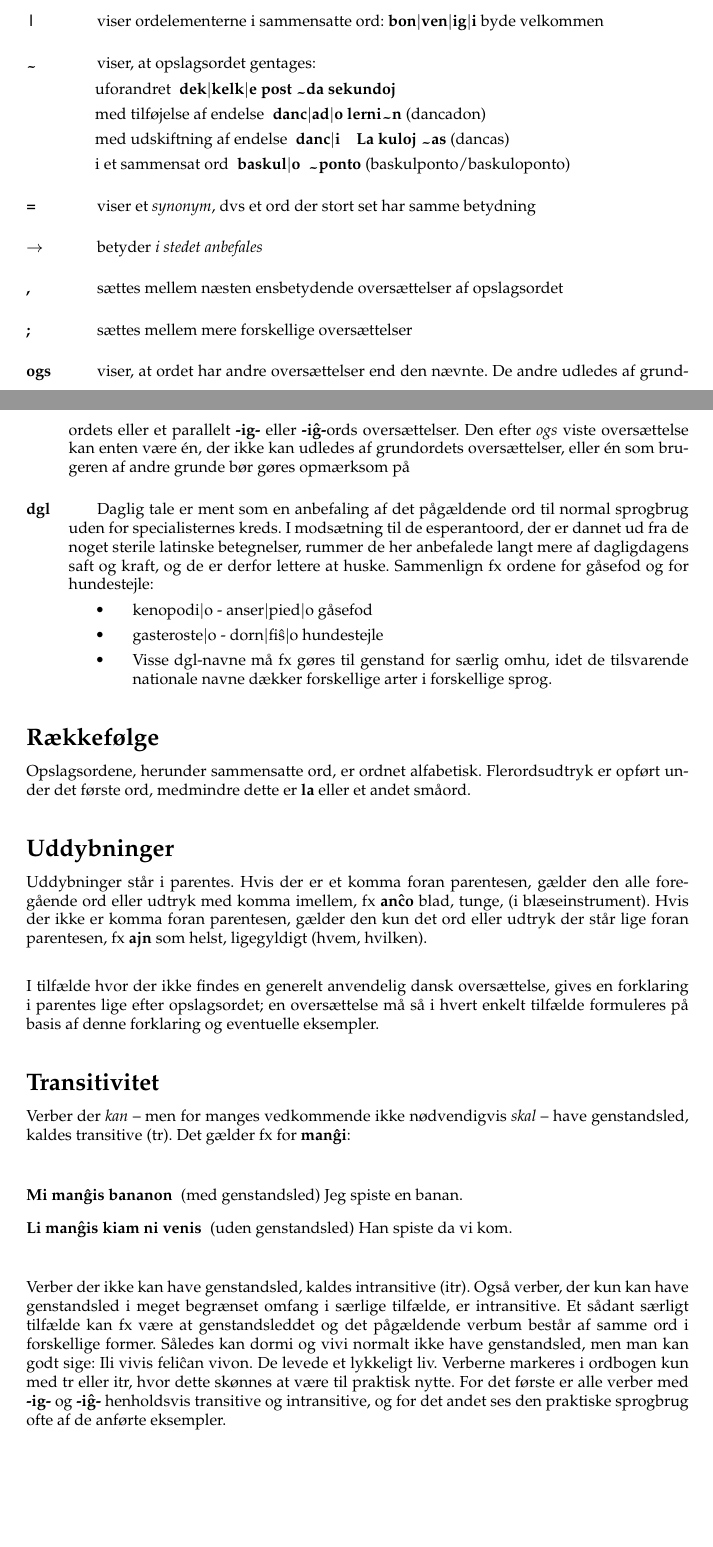
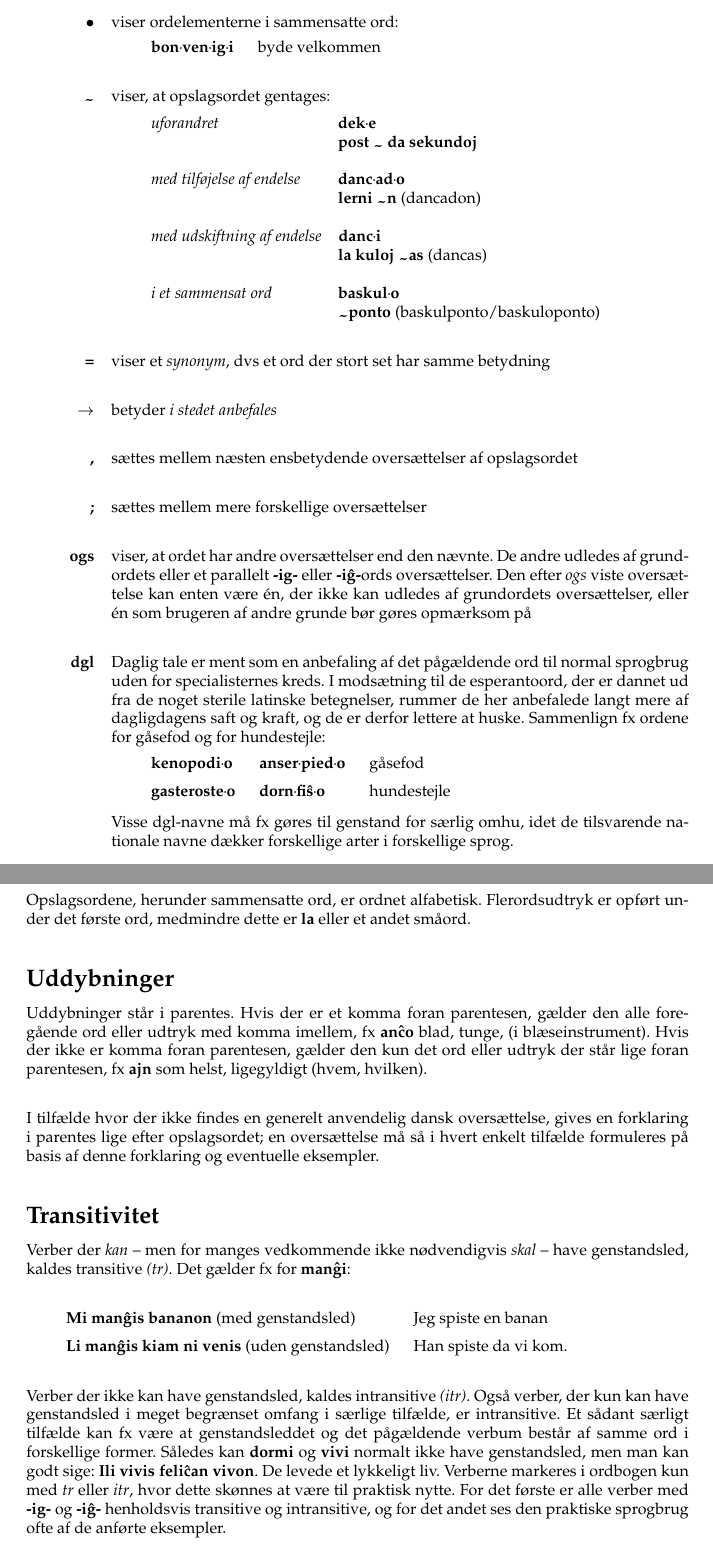
Before and after one commit to kvakulo/dana_vortaro_bagger_latex, a LaTeX document (Projekt.tex, which reads commands.tex, forklaringer2.tex): two parts of pages 6 and 7 of 12, joined at a grey line, cut so that both start at the same text, the shorter picture padded with empty space. Compiled offline with pdfLaTeX; the source files are stored in an older character set and shown here as Unicode.

Commit message:
Mere opsætning og bedre konvertering af ODF-filen

```diff
--- a/Projekt.tex
+++ b/Projekt.tex
@@ -75,8 +75,8 @@
 \cfoot[\fancyplain{\thepage}{}]
 \frenchspacing
 
-\setlength\columnseprule{.4pt}
-\setlength{\columnsep}{1.8pc}
+
+
 
 \input{titelblad.tex}
 \input{forklaringer.tex}
--- a/commands.tex
+++ b/commands.tex
@@ -1,7 +1,7 @@
 % kommandoer til ordbogen
 \newcommand{\trmark}{[tr]}
 \newcommand{\itrmark}{[itr]}
-\newcommand{\OPSLAG}[1]{\foreignlanguage{esperanto}{\textbf{#1}\markboth{#1}{#1}~}} %\hspace{0.15em}}
+\newcommand{\OPSLAG}[2]{\foreignlanguage{esperanto}{\textbf{#1}\markboth{#2}{#2} }} %\hspace{0.15em}}
 \newcommand{\DA}[1]{\foreignlanguage{danish}{\textit{(#1)}}}
 \newcommand{\fixme}[1]{\textbf{\textcolor{red}{[#1]}}}
 \newcommand{\FED}[1]{\textbf{#1}}
@@ -18,6 +18,7 @@
 %\newcommand{\SE}[1]{\foreignlanguage{danish}{\emph{(se:~\textsc{#1})}}}
 \newcommand{\SEOSSE}[1]{\foreignlanguage{danish}{$\leadsto$~\textsc{#1}}}
 %\newcommand{\SEOSSE}[1]{\foreignlanguage{danish}{\emph{(se også:~\textsc{#1})}}}
+\newcommand{\DEL}{${{\mkern -1mu\cdot\mkern -1mu}}$}
 \newcommand{\Cx}{\^c}
 \newcommand{\CX}{\^C}
 \newcommand{\Gx}{\^g}
--- a/forklaringer2.tex
+++ b/forklaringer2.tex
@@ -1,20 +1,32 @@
 \selectlanguage{danish}
 
-\begin{description}[style=multiline,nosep,itemsep=3ex,itemindent=0.5cm]
-	\item[\textbar]
-	viser ordelementerne i sammensatte ord: \textbf{bon{$\vert$}ven{$\vert$}ig{$\vert$}i} byde velkommen
+\SetLabelAlign{parright}{\parbox[t]{\labelwidth}{\raggedleft#1}}
+
+\begin{description}[style=multiline,nosep,itemsep=4ex,leftmargin=1.5cm,align=parright,labelsep=0.3cm]
+	\item[$\bullet$]
+	viser ordelementerne i sammensatte ord:
+
+	\smallskip
+
+	\hspace*{0.7cm}\begin{tabular*}{0.7\textwidth}{@{}ll@{}}
+		\eo{bon\DEL ven\DEL ig\DEL i} & byde velkommen
+	\end{tabular*}
 
 	\item[\T]
 	 viser, at opslagsordet gentages:
 
-	\begin{itemize}[leftmargin=4em, align=left]
-		\item[uforandret] \eo{dek$\vert$kelk{$\vert$}e} \eo{post \T da sekundoj}
+	\begin{itemize}[leftmargin=4cm,labelwidth=3cm, align=left, font=\itshape, itemsep=2ex]
+		\item[uforandret] \eo{dek\DEL e}\\
+							\rule{0pt}{1.5ex}\eo{post \T~da sekundoj}
 
-		\item[med tilf{\o}jelse af endelse] \eo{danc{$\vert$}ad{$\vert$}o}\ \eo{lerni\T{}n} (dancadon)
+		\item[med tilf{\o}jelse af endelse] \eo{danc\DEL ad\DEL o}\\
+											\rule{0pt}{1.5ex}\eo{lerni \T{}n} (dancadon)
 
-		\item[med udskiftning af endelse] \eo{danc{$\vert$}i\ \ }\ \ \eo{La kuloj \T{}as} (dancas)
+		\item[med udskiftning af endelse] \eo{danc\DEL i}\\
+												\rule{0pt}{1.5ex}\eo{la kuloj \T{}as} (dancas)
 
-		\item[i et sammensat ord] \eo{baskul{$\vert$}o}\ \ \eo{\T{}ponto} (baskulponto/baskuloponto)
+		\item[i et sammensat ord] \eo{baskul\DEL o}\\
+									\rule{0pt}{1.5ex}\eo{\T{}ponto} (baskulponto/baskuloponto)
 
 	\end{itemize}
 
@@ -45,16 +57,22 @@
 	lettere at huske. Sammenlign fx ordene for g{\aa}sefod og for
 	hundestejle:
 
+	\smallskip
 
-	\begin{itemize}[leftmargin=4em, align=left]
-		\item kenopodi{$\vert$}o - anser{$\vert$}pied{$\vert$}o   g{\aa}sefod
-		\item gasteroste{$\vert$}o - dorn{$\vert$}fi\^s{$\vert$}o hundestejle
-		\item Visse dgl-navne m{\aa} fx g{\o}res til genstand for s{\ae}rlig omhu,
-		idet de tilsvarende nationale navne d{\ae}kker forskellige arter i
-		forskellige sprog.
-	\end{itemize}
+	\hspace*{0.7cm}\begin{tabular*}{0.7\textwidth}{@{}lll@{}}
+	\eo{kenopodi\DEL o} & \eo{anser\DEL pied\DEL o} & g{\aa}sefod\\
+	\rule{0pt}{3ex}\eo{gasteroste\DEL o}& \eo{dorn\DEL fi\^s\DEL o}& hundestejle \\
+	\end{tabular*}
+
+	\medskip
+
+	Visse dgl-navne m{\aa} fx g{\o}res til genstand for s{\ae}rlig omhu,
+	idet de tilsvarende nationale navne d{\ae}kker forskellige arter i
+	forskellige sprog.
 
 \end{description}
+
+\newpage
 
 \section{R{\ae}kkef{\o}lge}
 
@@ -79,13 +97,18 @@ eksempler.
 
 
 \section{Transitivitet}
-Verber der \textit{kan} -- men for manges vedkommende ikke n{\o}dvendigvis \textit{skal} -- have genstandsled, kaldes transitive (tr). Det g{\ae}lder fx for \eo{man\^gi}:
+Verber der \textit{kan} -- men for manges vedkommende ikke n{\o}dvendigvis \textit{skal} -- have genstandsled, kaldes transitive \emph{(tr)}. Det g{\ae}lder fx for \eo{man\^gi}:
 
-\begin{description}
-	\item[Mi man\^gis bananon] (med genstandsled) Jeg spiste en banan.
-	\item[Li man\^gis kiam ni venis] (uden genstandsled) Han spiste da vi kom.
-\end{description}
+\hspace*{0.7cm}\begin{tabular*}{0.7\textwidth}{@{}ll@{}}
+\eo{Mi man\^gis bananon} (med genstandsled) & Jeg spiste en banan \\
+\rule{0pt}{3ex}\eo{Li man\^gis kiam ni venis} (uden genstandsled) & Han spiste da vi kom. \\
+\end{tabular*}
 
-Verber der ikke kan have genstandsled, kaldes intransitive (itr).
-Ogs{\aa} verber, der kun kan have genstandsled i meget begr{\ae}nset omfang i s{\ae}rlige tilf{\ae}lde, er intransitive. Et s{\aa}dant s{\ae}rligt tilf{\ae}lde kan fx v{\ae}re at genstandsleddet og det p{\aa}g{\ae}ldende verbum best{\aa}r af samme ord i forskellige former. S{\aa}ledes kan dormi og vivi normalt ikke have genstandsled, men man kan godt sige: Ili vivis feli\^can vivon. De levede et lykkeligt liv.
-Verberne markeres i ordbogen kun med tr eller itr, hvor dette sk{\o}nnes at v{\ae}re til praktisk nytte. For det f{\o}rste er alle verber med \eo{-ig-} og \eo{-i\^g-} henholdsvis transitive og intransitive, og for det andet ses den praktiske sprogbrug ofte af de anf{\o}rte eksempler.
+Verber der ikke kan have genstandsled, kaldes intransitive \emph{(itr)}.
+Ogs{\aa} verber, der kun kan have genstandsled i meget begr{\ae}nset omfang i s{\ae}rlige tilf{\ae}lde, er intransitive. Et
+s{\aa}dant s{\ae}rligt tilf{\ae}lde kan fx v{\ae}re at genstandsleddet og det p{\aa}g{\ae}ldende verbum best{\aa}r af
+samme ord i forskellige former. S{\aa}ledes kan \eo{dormi} og \eo{vivi} normalt ikke have genstandsled, men man kan godt sige:
+\eo{Ili vivis feli\^can vivon}. De levede et lykkeligt liv.
+Verberne markeres i ordbogen kun med \emph{tr} eller \emph{itr}, hvor dette sk{\o}nnes at v{\ae}re til praktisk nytte.
+For det f{\o}rste er alle verber med \eo{-ig-} og \eo{-i\^g-} henholdsvis transitive og intransitive, og
+for det andet ses den praktiske sprogbrug ofte af de anf{\o}rte eksempler.
```
Also changed, not shown: forklaringer.tex (+15 -1 lines), ord_layout.tex (+5 -0 lines), Projekt.tex (2 more changed lines), 1 other file.
